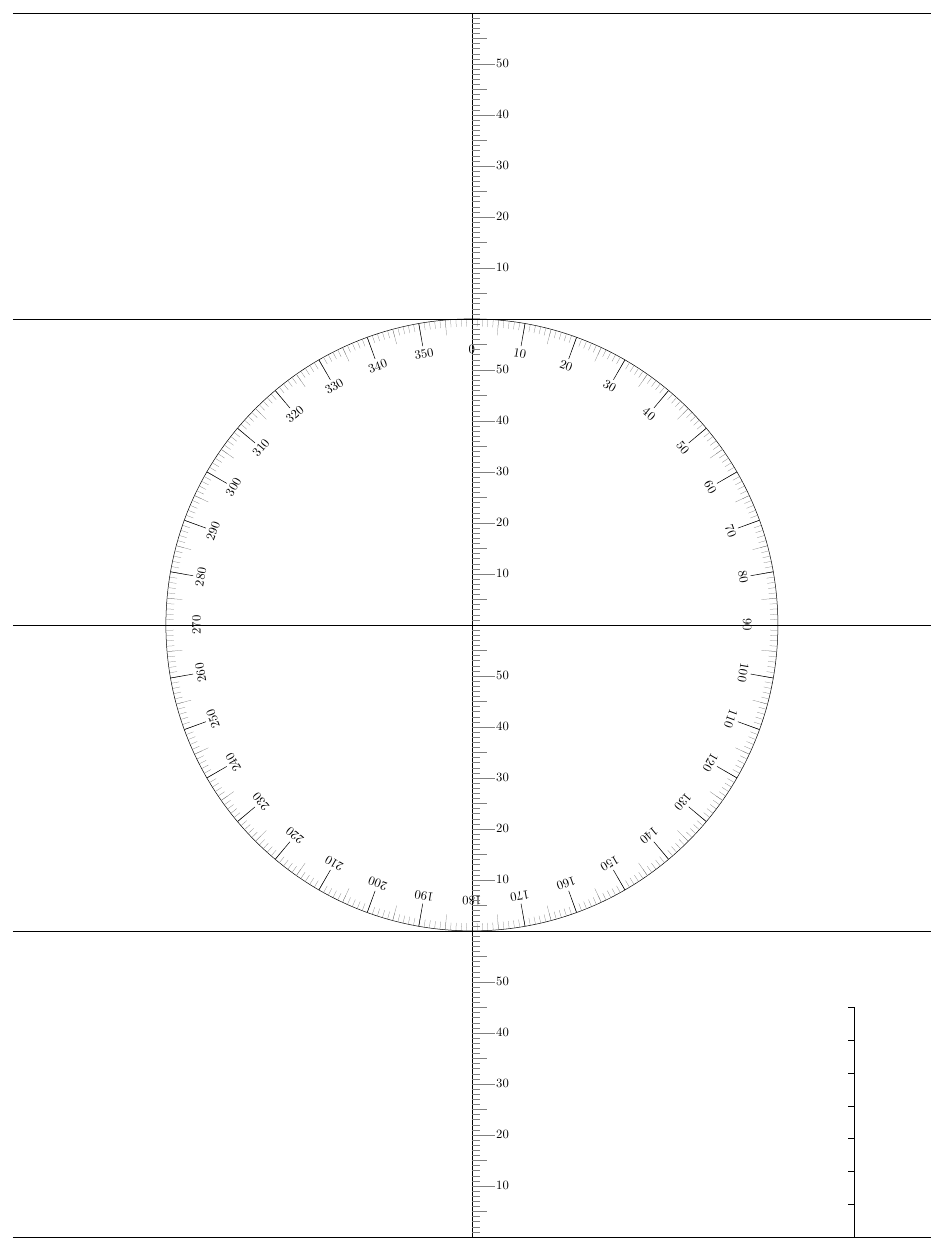
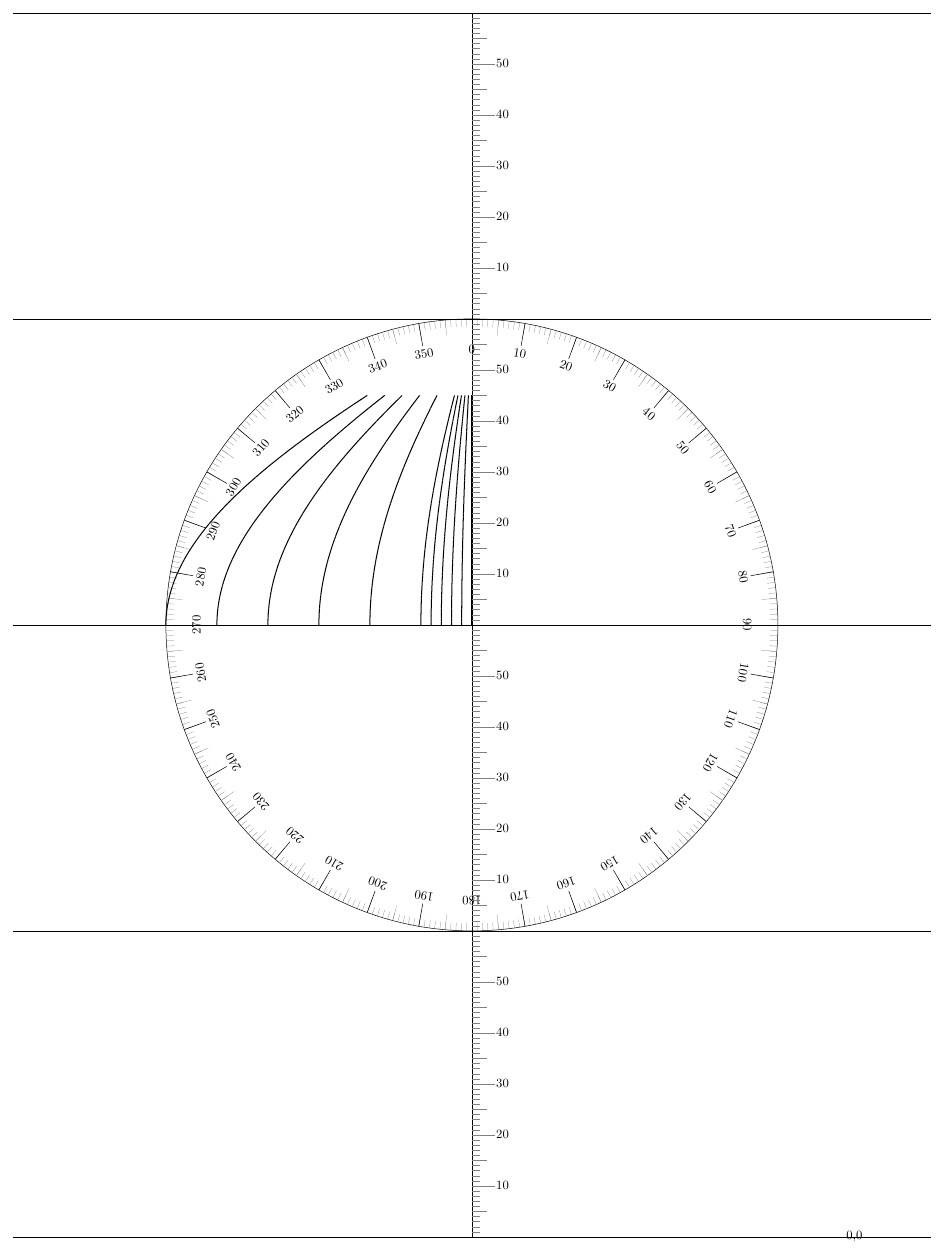
Before and after one commit to kzembower/UniversalPlottingSheet, a LaTeX figure (MoBoard.tex): the whole page. Compiled offline with pdfLaTeX.

Commit message:
Almost working version
Determined the proper scaling constants to draw the curved lines.

```diff
--- a/MoBoard.tex
+++ b/MoBoard.tex
@@ -64,14 +64,33 @@
     \def\latzeroy{\radius*-2}; %Set a new reference point, for 0,0.
     \def\latzerox{\radius*1.25};
     \def\latw{\radius}; %Width of lattitude scale. MUST BE equal to \radius
-    \def\lath{\radius*0.75}; %Height of latitude scale
-    \draw (\latzerox, \latzeroy) -- (\latzerox, \latzeroy+\lath);
+    \def\lath{\latw*0.75}; %Height of latitude scale, arbitrary
+    \node at ++(\latzerox, \latzeroy) {0,0};
+    %% \draw (\latzerox, \latzeroy) -- (\latzerox, \latzeroy+\lath);
     %% Draw the horizontal lines
-    \foreach \y in {0,10,...,70} {
-      \draw (\latzerox, {\latzeroy+\lath*\y/70}) --
-      (\latzerox-5, {\latzeroy+\lath*\y/70});
+    %% \foreach \y in {0,10,...,70} {
+    %%   \draw (\latzerox, {\latzeroy+\lath*\y/70}) --
+    %%   (\latzerox-5, {\latzeroy+\lath*\y/70});
+    %% }
+    %% \draw (\latzerox-\latw, \latzeroy) cos(\latzerox
+
+    %% Paste in text2.tex, the working version of the latitude scale
+    \foreach \lat in {1,...,70} {   %for each degree in the vertical scale
+      \foreach \step in {0,2,...,10,20,30,40,50,60} { %for each of the curved lines
+        \draw[thick] ({(sin(90-\lat)*-\step)*(\latw/60)},{\lat/70*\lath}) --
+        ({(sin(90-\lat+1)*-\step)*(\latw/60)},{(\lat-1)/70*\lath});
+      }
     }
-    %% \draw (\latzerox-\latw, \latzeroy) cos(\latzerox
+    %% \foreach \lat in {0,10,...,70} {  %For each of the horizontal latitude lines
+    %%   \draw[thick] ({sin(90-\lat)*-60+60},\lat) -- (60,\lat) node [right] {\lat};
+    %% }
+    %% \foreach \lat in {5,15,...,65} {  %For each of the thinner horizontal latitude lines
+    %%   \draw[ very thin] (60,\lat) -- ({sin(90-\lat)*-60+60},\lat);
+    %% }
+    %% \foreach \min in {0,10,...,50} {     %For each minute in the latitude scale (skip 0)
+    %%   \node [above left] at (50-\min, 0) {\min};
+    %% }
+
 
 \end{tikzpicture}
 \end{centering}
```
Also changed, not shown: MoBoard.tex (2 more changed lines).
